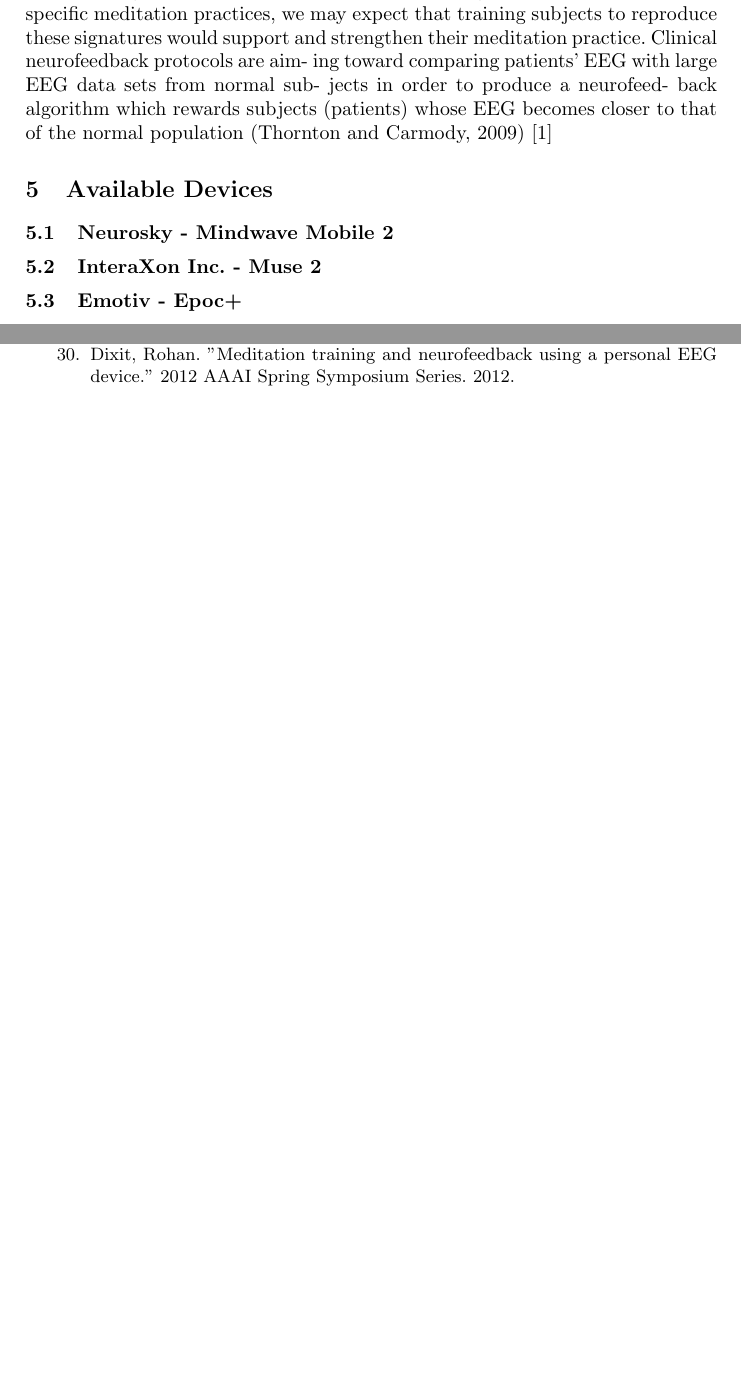
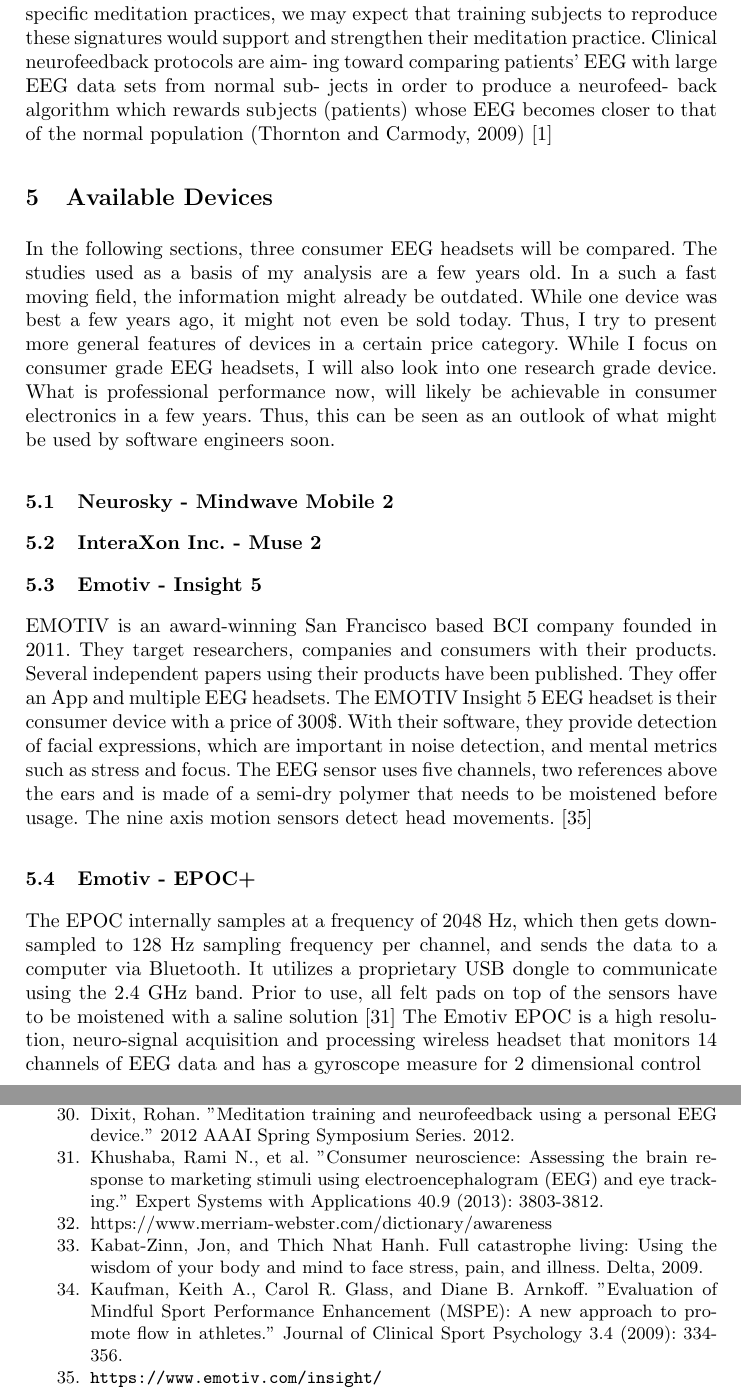
Before and after one commit to DerDoni/Supporting-Meditative-Awareness-through-Neurofeedback-Wearables, a LaTeX paper (proseminar.tex): two parts of pages 6 and 8 of 8 before the commit and two parts of pages 7 and 10 of 10 after it, joined at a grey line, cut so that both start at the same text, the shorter picture padded with empty space. Compiled offline with pdfLaTeX.

Commit message:
Added consumer Emotiv device

```diff
--- a/proseminar.tex
+++ b/proseminar.tex
@@ -140,9 +155,17 @@
 Assuming that reliable and repro- ducible EEG signatures are associated with specific meditation practices, we may expect that training subjects to reproduce these signatures would support and strengthen their meditation practice.
 Clinical neurofeedback protocols are aim- ing toward comparing patients’ EEG with large EEG data sets from normal sub- jects in order to produce a neurofeed- back algorithm which rewards subjects (patients) whose EEG becomes closer to that of the normal population (Thornton and Carmody, 2009) \cite{brand:del}
 \section{Available Devices}
+In the following sections, three consumer EEG headsets will be compared. The studies used as a basis of my analysis are a few years old. In a such a fast moving field, the information might already be outdated. While one device was best a few years ago, it might not even be sold today. Thus, I try to present more general features of devices in a certain price category. While I focus on consumer grade EEG headsets, I will also look into one research grade device. What is professional performance now, will likely be achievable in consumer electronics in a few years. Thus, this can be seen as an outlook of what might be used by software engineers soon.
 \subsection{Neurosky - Mindwave Mobile 2}
 \subsection{InteraXon Inc. - Muse 2}
-\subsection{Emotiv - Epoc+}
+\subsection{Emotiv - Insight 5}
+EMOTIV is an award-winning San Francisco based BCI company founded in 2011. They target researchers, companies and consumers with their products. Several independent papers using their products have been published. They offer an App and multiple EEG headsets. The EMOTIV Insight 5 EEG headset is their consumer device with a price of 300\$. With their software, they provide detection of facial expressions, which are important in noise detection, and mental metrics such as stress and focus. The EEG sensor uses five channels, two references above the ears and is made of a semi-dry polymer that needs to be moistened before usage. The nine axis motion sensors detect head movements. \cite{Emotiv1}
+
+
+\subsection{Emotiv - EPOC+}
+The EPOC internally samples at a frequency of 2048 Hz, which then gets down-sampled to 128 Hz sampling frequency per channel, and sends the data to a computer via Bluetooth. It utilizes a proprietary USB dongle to communicate using the 2.4 GHz band. Prior to use, all felt pads on top of the sensors have to be moistened with a saline solution \cite{Kushaba}
+The Emotiv EPOC is a high resolution, neuro-signal acquisition and processing wireless headset that monitors 14 channels of EEG data and has a gyroscope measure for 2 dimensional control
+
 \section{The optimal device}
 However, we believe that with the development of novel approaches, such as thin tattoo-type elec- trodes, EEG recording will become practical in a much wider spectrum of real-life scenarios, and that recognizing mental states using wearables devices will become much more widespread \cite{Bashivan: et al}
 \section{Conclusion}
@@ -211,8 +234,15 @@
     Sitaram, Ranganatha, et al. "Closed-loop brain training: the science of neurofeedback." Nature Reviews Neuroscience 18.2 (2017): 86.
     \bibitem{Dixit}
     Dixit, Rohan. "Meditation training and neurofeedback using a personal EEG device." 2012 AAAI Spring Symposium Series. 2012.
-
-
-
+    \bibitem{Kushaba}
+    Khushaba, Rami N., et al. "Consumer neuroscience: Assessing the brain response to marketing stimuli using electroencephalogram (EEG) and eye tracking." Expert Systems with Applications 40.9 (2013): 3803-3812.
+    \bibitem{Merriam:Webster}
+    https://www.merriam-webster.com/dictionary/awareness
+    \bibitem{Kabat-Zinn}
+    Kabat-Zinn, Jon, and Thich Nhat Hanh. Full catastrophe living: Using the wisdom of your body and mind to face stress, pain, and illness. Delta, 2009.
+    \bibitem{Kaufman}
+    Kaufman, Keith A., Carol R. Glass, and Diane B. Arnkoff. "Evaluation of Mindful Sport Performance Enhancement (MSPE): A new approach to promote flow in athletes." Journal of Clinical Sport Psychology 3.4 (2009): 334-356.
+    \bibitem{Emotiv1}
+    \url{https://www.emotiv.com/insight/}
 \end{thebibliography}
 \end{document}
```
Also changed, not shown: proseminar.pdf, proseminar.tex (29 more changed lines).
